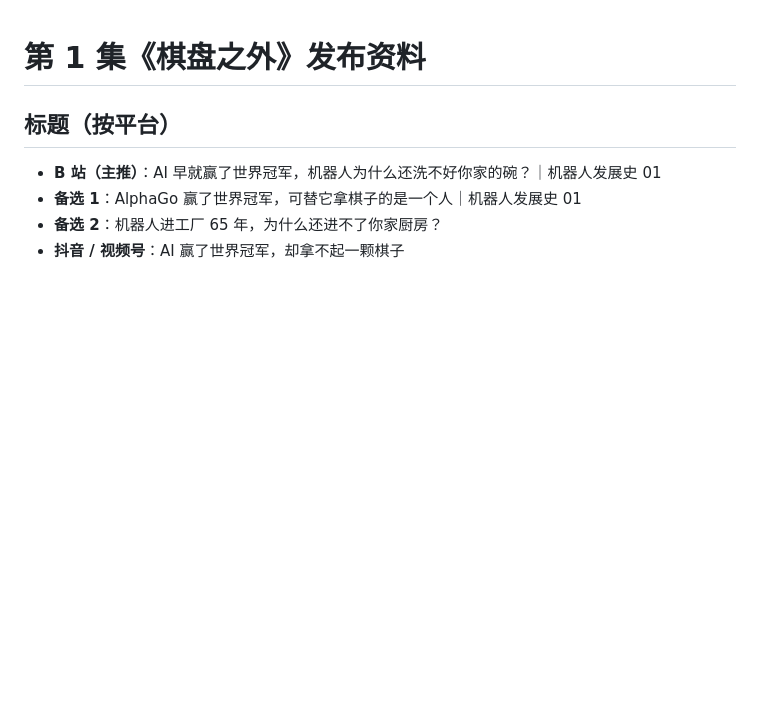
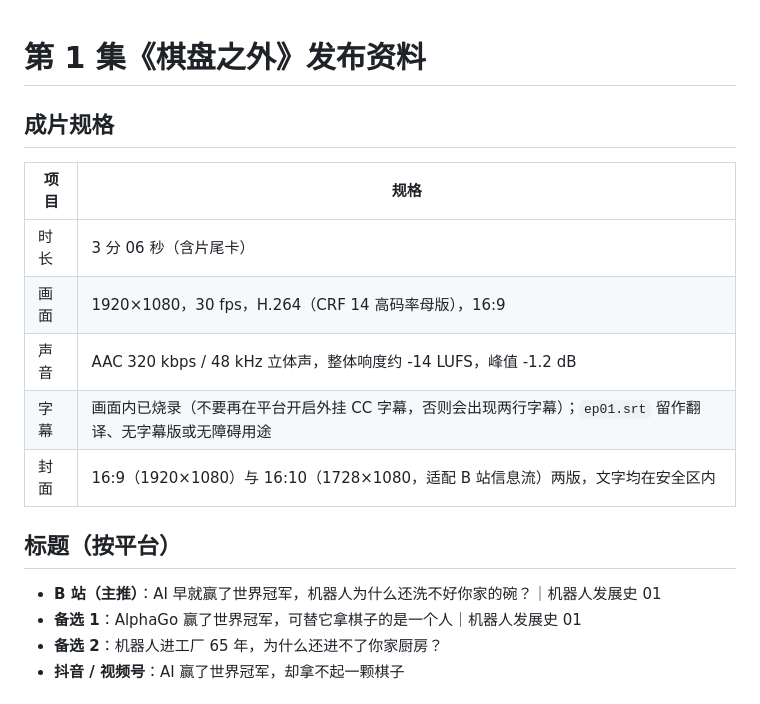
Before and after one commit to prizechoker/LingJI-Video, a Markdown page: docs/ep01-publish.md, the part around the change. Rendered like a GitHub page; blank space fills up the shorter version.

Commit message:
Add deliverable specs, comment prompt and pinned comment to publish notes
Co-Authored-By: Claude Opus 5.5 <noreply@anthropic.com>
Claude-Session: https://claude.ai/code/session_01Hj5ZogFLERVEHECYMtLowj

```diff
--- a/docs/ep01-publish.md
+++ b/docs/ep01-publish.md
@@ -1,4 +1,14 @@
 # 第 1 集《棋盘之外》发布资料
+
+## 成片规格
+
+| 项目 | 规格 |
+|---|---|
+| 时长 | 3 分 06 秒（含片尾卡） |
+| 画面 | 1920×1080，30 fps，H.264（CRF 14 高码率母版），16:9 |
+| 声音 | AAC 320 kbps / 48 kHz 立体声，整体响度约 -14 LUFS，峰值 -1.2 dB |
+| 字幕 | 画面内已烧录（不要再在平台开启外挂 CC 字幕，否则会出现两行字幕）；`ep01.srt` 留作翻译、无字幕版或无障碍用途 |
+| 封面 | 16:9（1920×1080）与 16:10（1728×1080，适配 B 站信息流）两版，文字均在安全区内 |
 
 ## 标题（按平台）
 
```
